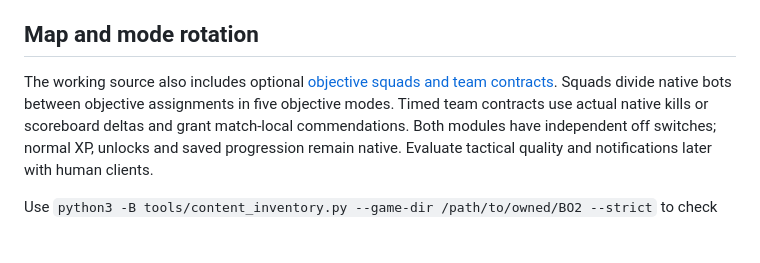
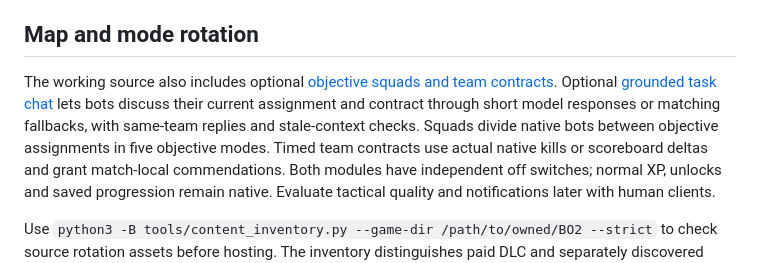
Before and after one commit to TheOutlandsDev/outlands-bo2-mod, a Markdown page: README.md, the part around the change. Rendered like a GitHub page; blank space fills up the shorter version.

Commit message:
Describe grounded squad and contract conversation

```diff
--- a/README.md
+++ b/README.md
@@ -205,7 +205,9 @@ careers independently of the chat switch, using a separate private volume.
 ## Map and mode rotation
 
 The working source also includes optional [objective squads and team
-contracts](docs/SQUADS-CONTRACTS.md). Squads divide native bots between objective
+contracts](docs/SQUADS-CONTRACTS.md). Optional [grounded task chat](ai/README.md#grounded-squad-objective-and-contract-chat)
+lets bots discuss their current assignment and contract through short model
+responses or matching fallbacks, with same-team replies and stale-context checks. Squads divide native bots between objective
 assignments in five objective modes. Timed team contracts use actual native
 kills or scoreboard deltas and grant match-local commendations. Both modules
 have independent off switches; normal XP, unlocks and saved progression remain
```
Also changed, not shown: CHANGELOG.md (+8 -1 lines).
